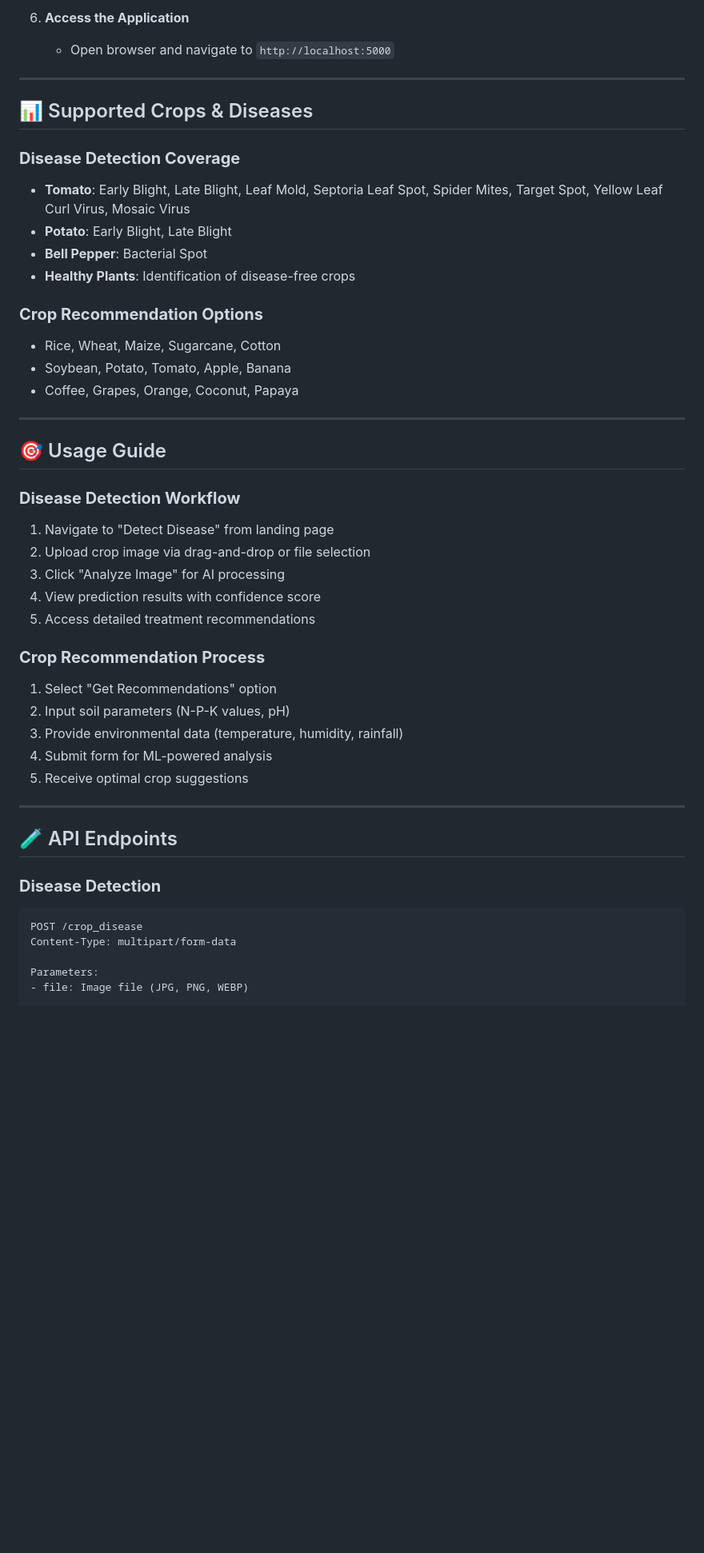
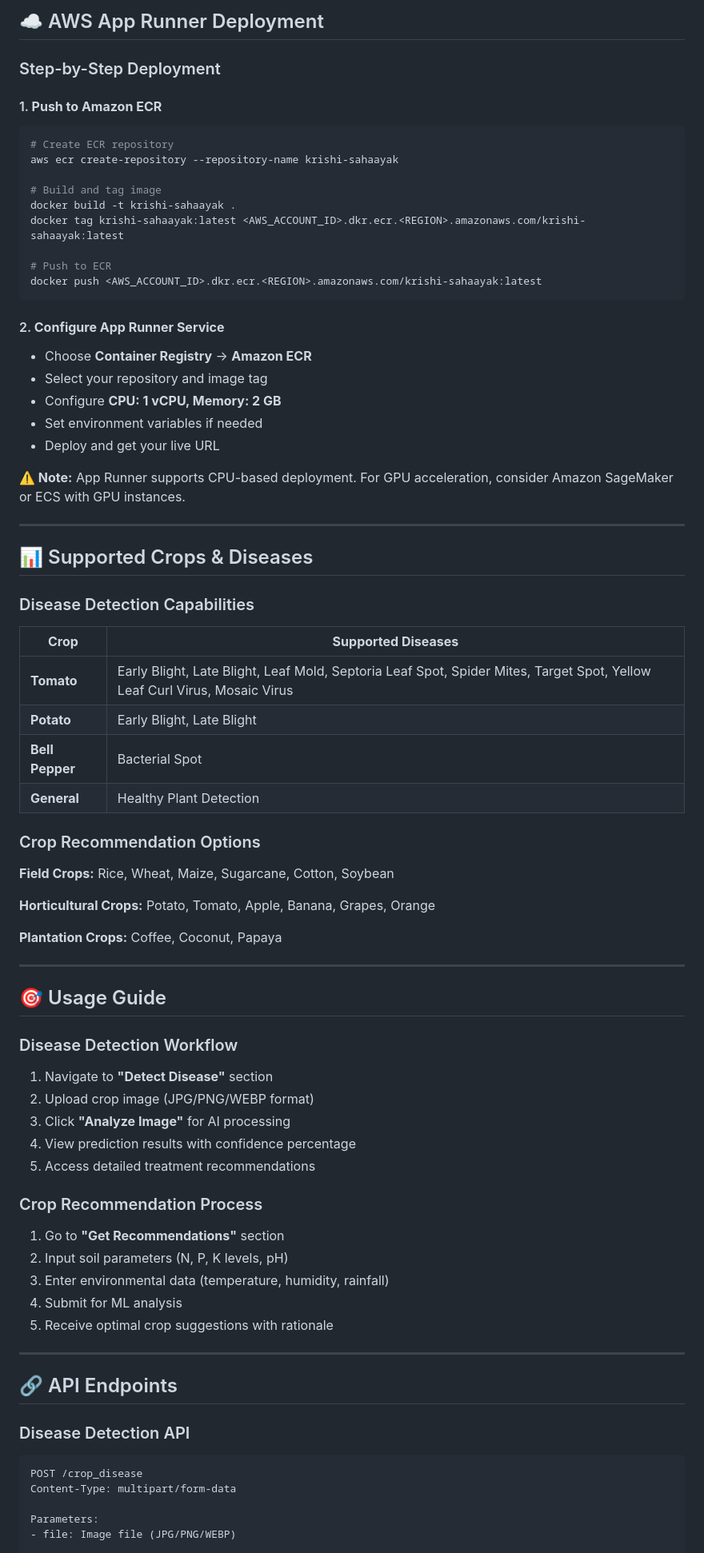
Before and after one commit to psc856/Crop-Prediction-and-Disease-Detection-new, a Markdown page: README.md, the part around one of its changes. Shown at 80% size. GitHub-like rendering; blank space fills up the shorter version.

````diff
--- a/README.md
+++ b/README.md
@@ -139,51 +165,78 @@ krishi-sahaayak/
 
-6. **Access the Application**
-   - Open browser and navigate to `http://localhost:5000`
+## ☁️ AWS App Runner Deployment
+
+### Step-by-Step Deployment
+
+#### 1. **Push to Amazon ECR**
+```bash
+# Create ECR repository
+aws ecr create-repository --repository-name krishi-sahaayak
+
+# Build and tag image
+docker build -t krishi-sahaayak .
+docker tag krishi-sahaayak:latest <AWS_ACCOUNT_ID>.dkr.ecr.<REGION>.amazonaws.com/krishi-sahaayak:latest
+
+# Push to ECR
+docker push <AWS_ACCOUNT_ID>.dkr.ecr.<REGION>.amazonaws.com/krishi-sahaayak:latest
+```
+
+#### 2. **Configure App Runner Service**
+- Choose **Container Registry** → **Amazon ECR**
+- Select your repository and image tag
+- Configure **CPU: 1 vCPU, Memory: 2 GB**
+- Set environment variables if needed
+- Deploy and get your live URL
+
+**⚠️ Note:** App Runner supports CPU-based deployment. For GPU acceleration, consider Amazon SageMaker or ECS with GPU instances.
 
 ---
 
 ## 📊 Supported Crops & Diseases
 
-### **Disease Detection Coverage**
-- **Tomato**: Early Blight, Late Blight, Leaf Mold, Septoria Leaf Spot, Spider Mites, Target Spot, Yellow Leaf Curl Virus, Mosaic Virus
-- **Potato**: Early Blight, Late Blight
-- **Bell Pepper**: Bacterial Spot
-- **Healthy Plants**: Identification of disease-free crops
+### Disease Detection Capabilities
+| **Crop** | **Supported Diseases** |
+|----------|------------------------|
+| **Tomato** | Early Blight, Late Blight, Leaf Mold, Septoria Leaf Spot, Spider Mites, Target Spot, Yellow Leaf Curl Virus, Mosaic Virus |
+| **Potato** | Early Blight, Late Blight |
+| **Bell Pepper** | Bacterial Spot |
+| **General** | Healthy Plant Detection |
 
-### **Crop Recommendation Options**
-- Rice, Wheat, Maize, Sugarcane, Cotton
-- Soybean, Potato, Tomato, Apple, Banana
-- Coffee, Grapes, Orange, Coconut, Papaya
+### Crop Recommendation Options
+**Field Crops:** Rice, Wheat, Maize, Sugarcane, Cotton, Soybean
+
+**Horticultural Crops:** Potato, Tomato, Apple, Banana, Grapes, Orange
+
+**Plantation Crops:** Coffee, Coconut, Papaya
 
 ---
 
 ## 🎯 Usage Guide
 
-### **Disease Detection Workflow**
-1. Navigate to "Detect Disease" from landing page
-2. Upload crop image via drag-and-drop or file selection
-3. Click "Analyze Image" for AI processing
-4. View prediction results with confidence score
+### Disease Detection Workflow
+1. Navigate to **"Detect Disease"** section
+2. Upload crop image (JPG/PNG/WEBP format)
+3. Click **"Analyze Image"** for AI processing
+4. View prediction results with confidence percentage
 5. Access detailed treatment recommendations
 
-### **Crop Recommendation Process**
-1. Select "Get Recommendations" option
-2. Input soil parameters (N-P-K values, pH)
-3. Provide environmental data (temperature, humidity, rainfall)
-4. Submit form for ML-powered analysis
-5. Receive optimal crop suggestions
+### Crop Recommendation Process
+1. Go to **"Get Recommendations"** section
+2. Input soil parameters (N, P, K levels, pH)
+3. Enter environmental data (temperature, humidity, rainfall)
+4. Submit for ML analysis
+5. Receive optimal crop suggestions with rationale
 
 ---
 
-## 🧪 API Endpoints
+## 🔗 API Endpoints
 
-### **Disease Detection**
-```python
+### Disease Detection API
+```http
 POST /crop_disease
 Content-Type: multipart/form-data
 
 Parameters:
-- file: Image file (JPG, PNG, WEBP)
+- file: Image file (JPG/PNG/WEBP)
 
 Response:
 {
````
Also changed, not shown: other parts of README.md (+135 -157 lines).
